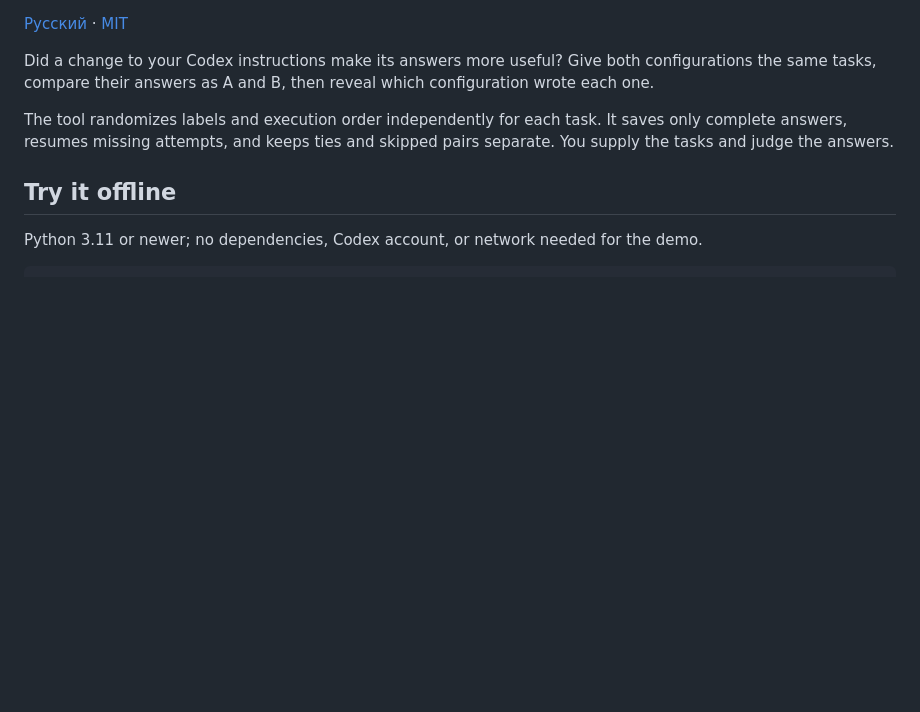
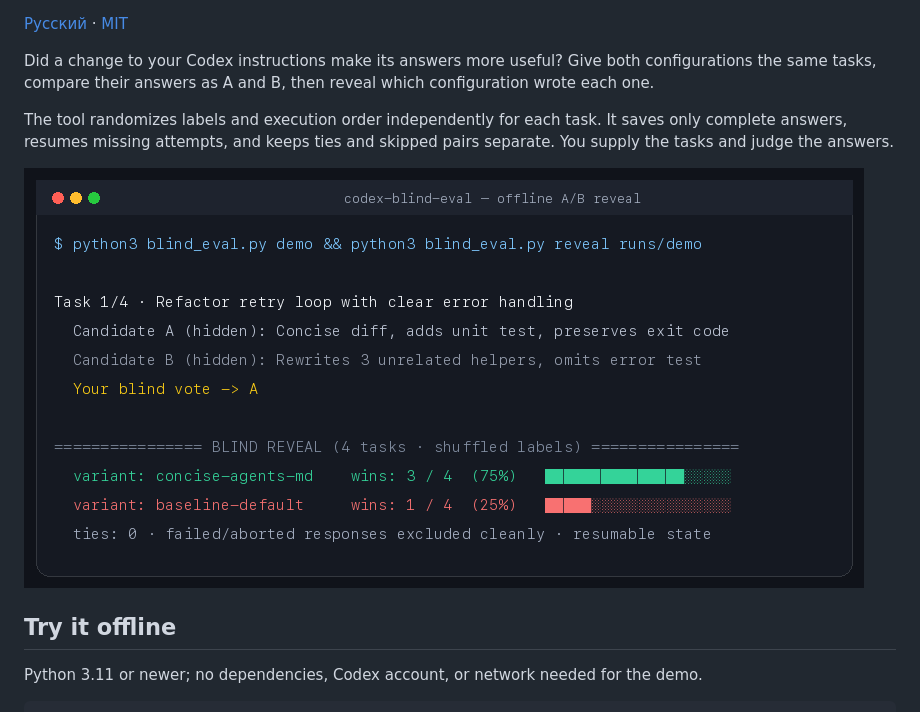
Before and after one commit to alexandryasukaitisss-cmd/codex-blind-eval, a Markdown page: README.md, the part around one of its changes. GitHub-like rendering; pictures changed too: docs/demo-terminal.png (added); blank space fills up the shorter version.

Commit message:
Docs: add terminal demo screenshot and CI badge

```diff
--- a/README.md
+++ b/README.md
@@ -5,6 +8,9 @@
 Did a change to your Codex instructions make its answers more useful? Give both configurations the same tasks, compare their answers as A and B, then reveal which configuration wrote each one.
 
 The tool randomizes labels and execution order independently for each task. It saves only complete answers, resumes missing attempts, and keeps ties and skipped pairs separate. You supply the tasks and judge the answers.
+
+
+![Blind A/B terminal reveal output](docs/demo-terminal.png)
 
 ## Try it offline
 
```
Also changed, not shown: other parts of README.md (+3 -0 lines), README.ru.md (+3 -0 lines).
